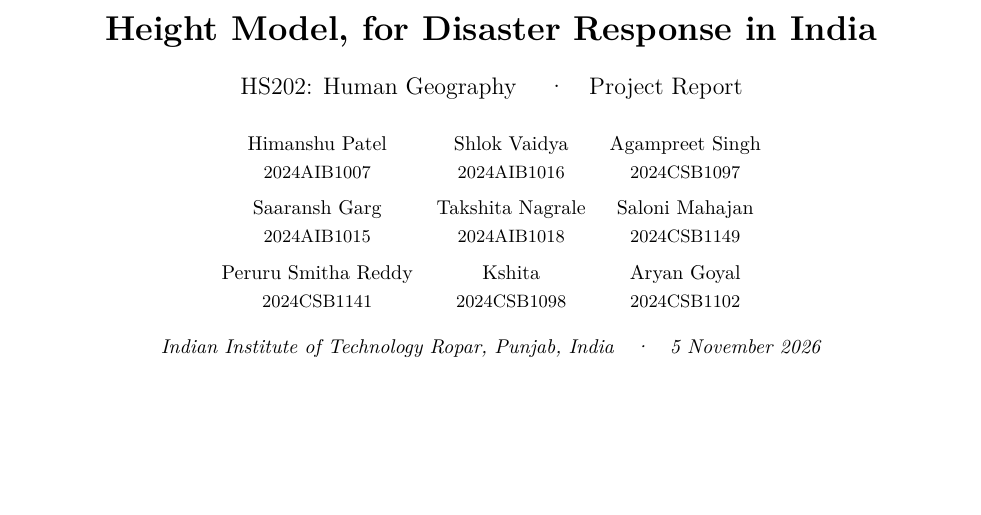
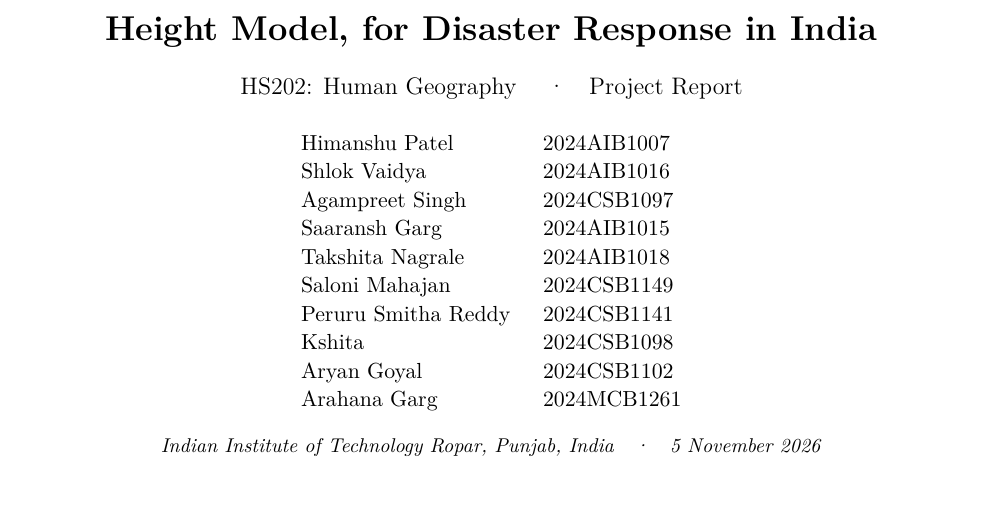
Before and after one commit to hima1323/terravista-depthwizard, a LaTeX paper (report/paper/paper.tex): part of page 1 of 20, cut so that both start at the same text, the shorter picture padded with empty space. Compiled offline with pdfLaTeX.

Commit message:
Paper: authors one per line with entry numbers; add Arahana Garg

```diff
--- a/report/paper/paper.tex
+++ b/report/paper/paper.tex
@@ -51,14 +51,19 @@
 \vspace{8pt}
 {\large HS202: Human Geography \quad·\quad Project Report\par}
 \vspace{10pt}
-{\small
-\begin{tabular}{@{}ccc@{}}
-Himanshu Patel & Shlok Vaidya & Agampreet Singh \\
-{\footnotesize 2024AIB1007} & {\footnotesize 2024AIB1016} & {\footnotesize 2024CSB1097} \\[4pt]
-Saaransh Garg & Takshita Nagrale & Saloni Mahajan \\
-{\footnotesize 2024AIB1015} & {\footnotesize 2024AIB1018} & {\footnotesize 2024CSB1149} \\[4pt]
-Peruru Smitha Reddy & Kshita & Aryan Goyal \\
-{\footnotesize 2024CSB1141} & {\footnotesize 2024CSB1098} & {\footnotesize 2024CSB1102} \\
+{\normalsize
+\renewcommand{\arraystretch}{1.05}
+\begin{tabular}{@{}l@{\hspace{1.5em}}l@{}}
+Himanshu Patel & 2024AIB1007 \\
+Shlok Vaidya & 2024AIB1016 \\
+Agampreet Singh & 2024CSB1097 \\
+Saaransh Garg & 2024AIB1015 \\
+Takshita Nagrale & 2024AIB1018 \\
+Saloni Mahajan & 2024CSB1149 \\
+Peruru Smitha Reddy & 2024CSB1141 \\
+Kshita & 2024CSB1098 \\
+Aryan Goyal & 2024CSB1102 \\
+Arahana Garg & 2024MCB1261 \\
 \end{tabular}\par}
 \vspace{6pt}
 {\small\itshape Indian Institute of Technology Ropar, Punjab, India\quad·\quad 5 November 2026\par}
```
Also changed, not shown: 1 other file.
